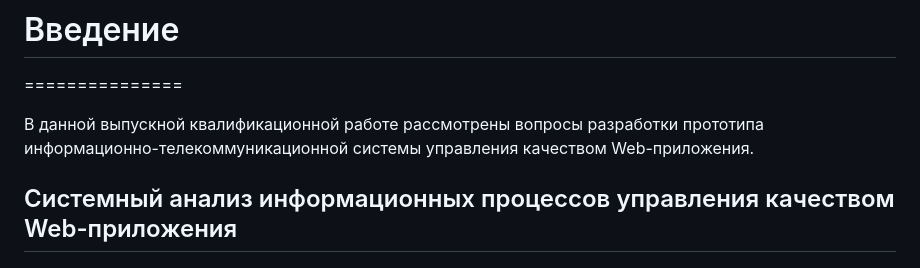
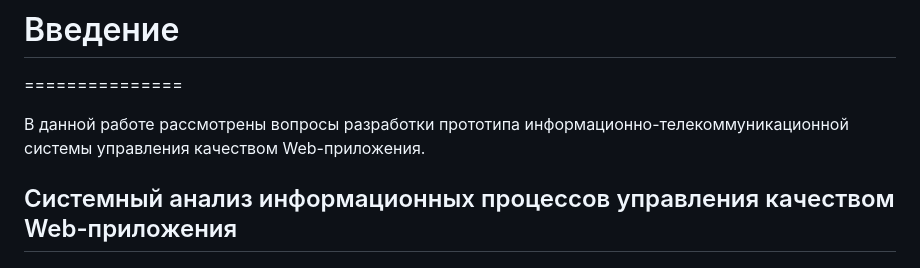
Before and after one commit to larinpaul/py-larin-with-postgresdb, a Markdown page: README.md, the part around the change. Rendered like a GitHub page.

```diff
--- a/README.md
+++ b/README.md
@@ -1,7 +1,7 @@
 # Введение
 ===============
 
-В данной выпускной квалификационной работе рассмотрены вопросы разработки прототипа информационно-телекоммуникационной системы управления качеством Web-приложения.
+В данной работе рассмотрены вопросы разработки прототипа информационно-телекоммуникационной системы управления качеством Web-приложения.
 
 ## Системный анализ информационных процессов управления качеством Web-приложения
 ---------------------------------------------------------
```
